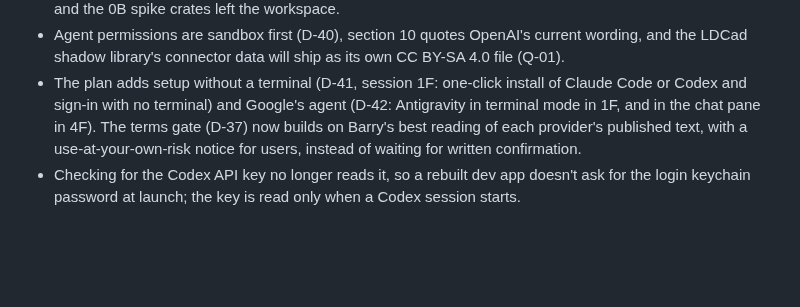
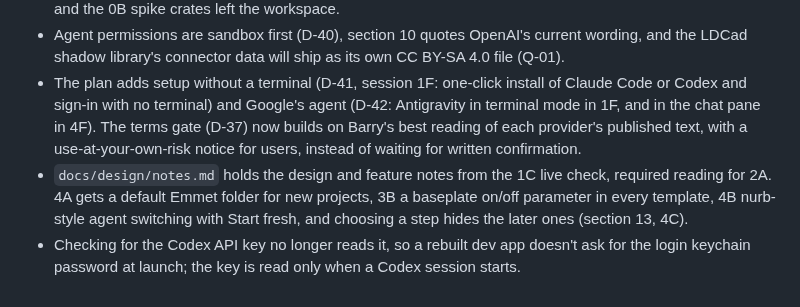
Before and after one commit to barrymortenson/emmet, a Markdown page: CHANGELOG.md, the part around the change. Rendered like a GitHub page; blank space fills up the shorter version.

```diff
--- a/CHANGELOG.md
+++ b/CHANGELOG.md
@@ -76,5 +76,8 @@ Notable changes to Emmet. Versions follow semver; the minor version bumps per ph
   with no terminal) and Google's agent (D-42: Antigravity in terminal mode in 1F, and in the chat pane in 4F).
   The terms gate (D-37) now builds on Barry's best reading of each provider's published text, with a use-at-your-own-risk
   notice for users, instead of waiting for written confirmation.
+- `docs/design/notes.md` holds the design and feature notes from the 1C live check, required reading for 2A. 4A gets
+  a default Emmet folder for new projects, 3B a baseplate on/off parameter in every template, 4B nurb-style agent
+  switching with Start fresh, and choosing a step hides the later ones (section 13, 4C).
 - Checking for the Codex API key no longer reads it, so a rebuilt dev app doesn't ask for the login keychain password
   at launch; the key is read only when a Codex session starts.
```
Also changed, not shown: docs/decisions.md (+8 -0 lines), docs/design/notes.md (added, +47 -0 lines), docs/design/notes/emmet-1c-claude.png (added), docs/design/notes/emmet-1c-codex.png (added), docs/design/notes/nurb-agent-picker.png (added), docs/design/notes/nurb-model-picker.png (added), 1 other file.
